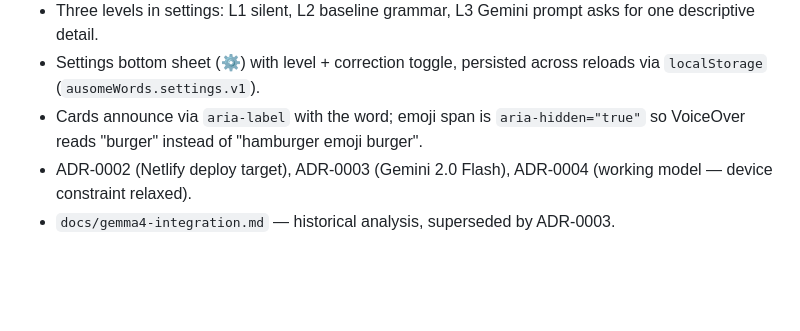
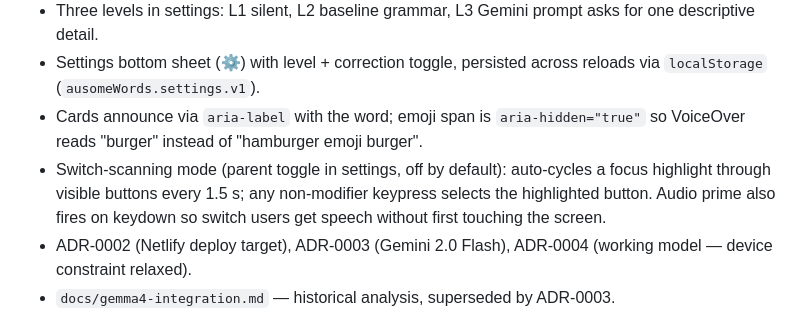
Before and after one commit to ytap1/AusomeWords, a Markdown page: CHANGELOG.md, the part around the change. GitHub-like rendering; blank space fills up the shorter version.

Commit message:
docs: note switch-scanning in CHANGELOG

```diff
--- a/CHANGELOG.md
+++ b/CHANGELOG.md
@@ -38,6 +38,11 @@ Categories: **Added**, **Changed**, **Deprecated**, **Removed**, **Fixed**, **Se
 - Cards announce via `aria-label` with the word; emoji span is
   `aria-hidden="true"` so VoiceOver reads "burger" instead of "hamburger
   emoji burger".
+- Switch-scanning mode (parent toggle in settings, off by default):
+  auto-cycles a focus highlight through visible buttons every 1.5 s;
+  any non-modifier keypress selects the highlighted button. Audio prime
+  also fires on keydown so switch users get speech without first
+  touching the screen.
 - ADR-0002 (Netlify deploy target), ADR-0003 (Gemini 2.0 Flash),
   ADR-0004 (working model — device constraint relaxed).
 - `docs/gemma4-integration.md` — historical analysis, superseded by ADR-0003.
```
